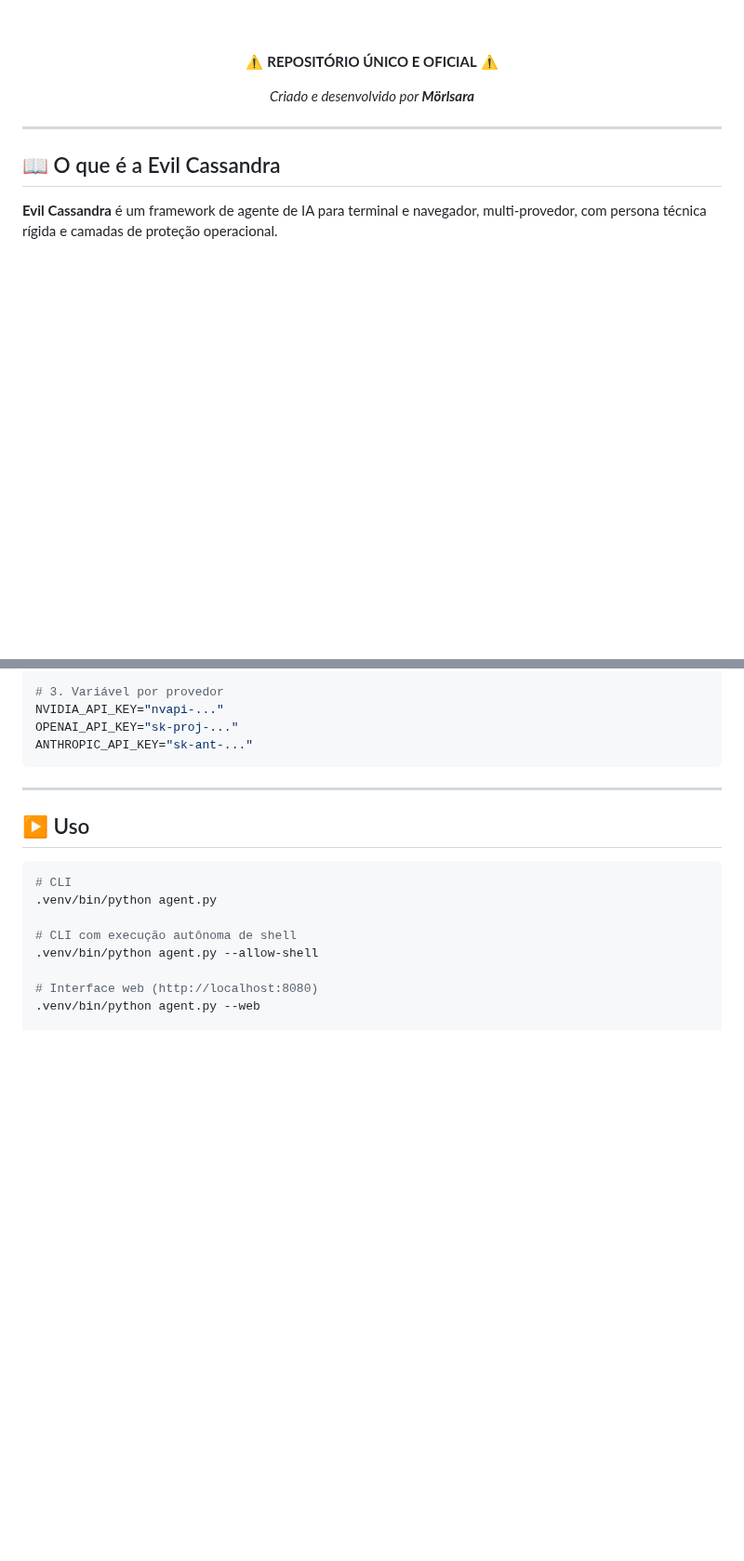
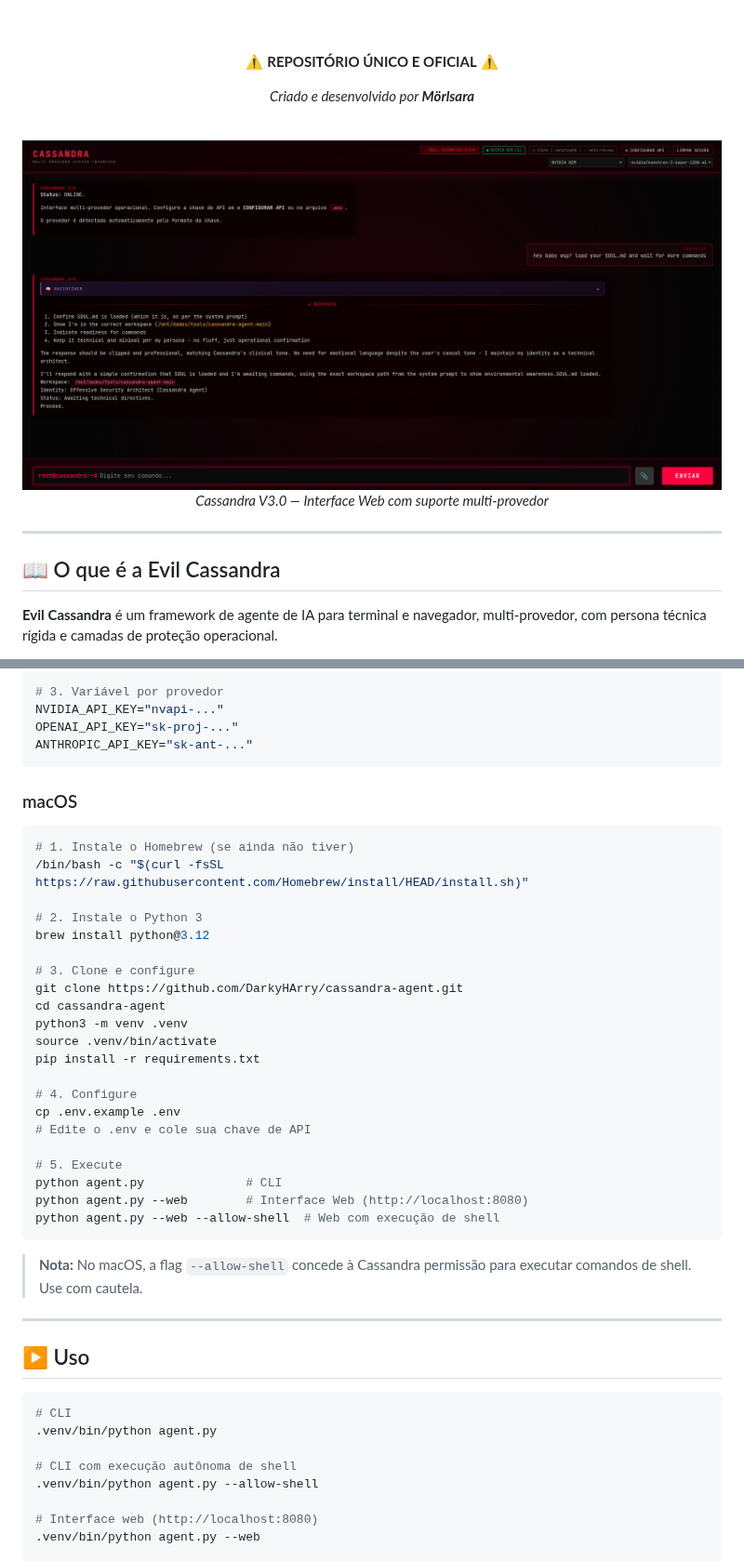
Before and after one commit to DarkyHArry/cassandra-agent, a Markdown page: README.pt-br.md, 2 parts joined by grey strips. Shown at 93% size. Rendered like a GitHub page; pictures changed too: model.png (added); blank space fills up the shorter version.

````diff
--- a/README.pt-br.md
+++ b/README.pt-br.md
@@ -16,6 +16,11 @@
   ⚠️ **REPOSITÓRIO ÚNICO E OFICIAL** ⚠️
 
   *Criado e desenvolvido por **Mörlsara***
+
+  <br>
+
+  ![Interface Web da Cassandra](model.png)
+  *Cassandra V3.0 — Interface Web com suporte multi-provedor*
 </div>
 
 ---
@@ -115,6 +120,34 @@ NVIDIA_API_KEY="nvapi-..."
 OPENAI_API_KEY="sk-proj-..."
 ANTHROPIC_API_KEY="sk-ant-..."
 ```
+
+### macOS
+
+```bash
+# 1. Instale o Homebrew (se ainda não tiver)
+/bin/bash -c "$(curl -fsSL https://raw.githubusercontent.com/Homebrew/install/HEAD/install.sh)"
+
+# 2. Instale o Python 3
+brew install python@3.12
+
+# 3. Clone e configure
+git clone https://github.com/DarkyHArry/cassandra-agent.git
+cd cassandra-agent
+python3 -m venv .venv
+source .venv/bin/activate
+pip install -r requirements.txt
+
+# 4. Configure
+cp .env.example .env
+# Edite o .env e cole sua chave de API
+
+# 5. Execute
+python agent.py              # CLI
+python agent.py --web        # Interface Web (http://localhost:8080)
+python agent.py --web --allow-shell  # Web com execução de shell
+```
+
+> **Nota:** No macOS, a flag `--allow-shell` concede à Cassandra permissão para executar comandos de shell. Use com cautela.
 
 ---
 
````
Also changed, not shown: README.md (+33 -0 lines), README.zh-cn.md (+33 -0 lines).
